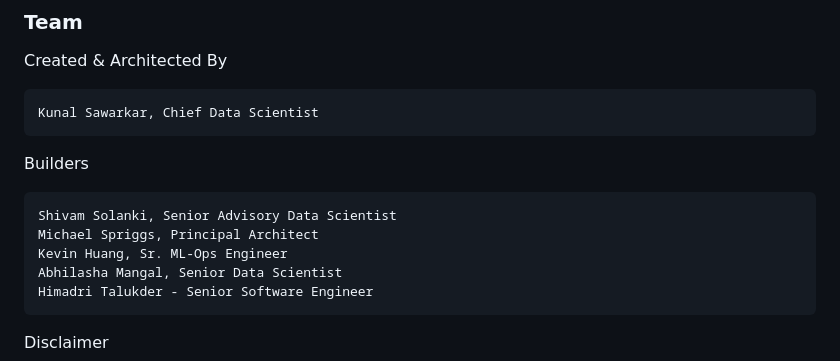
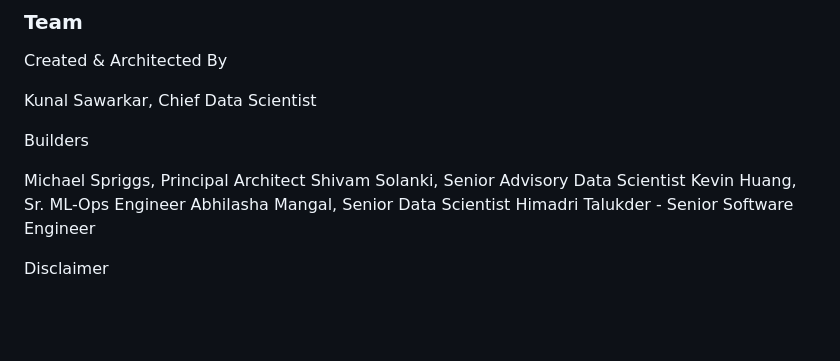
Before and after one commit to ibm-ecosystem-engineering/Watson-NLP, a Markdown page: readme.md, the part around the change. Rendered like a GitHub page; blank space fills up the shorter version.

```diff
--- a/readme.md
+++ b/readme.md
@@ -77,12 +77,13 @@ Assets focused on deployment are under the [MLOps folder](MLOps/). Go to the res
 ### Team
 Created & Architected By
 
-    Kunal Sawarkar, Chief Data Scientist
+  Kunal Sawarkar, Chief Data Scientist
 
 Builders
 
+
+  Michael Spriggs, Principal Architect
     Shivam Solanki, Senior Advisory Data Scientist
-    Michael Spriggs, Principal Architect
     Kevin Huang, Sr. ML-Ops Engineer
     Abhilasha Mangal, Senior Data Scientist
     Himadri Talukder - Senior Software Engineer
```
